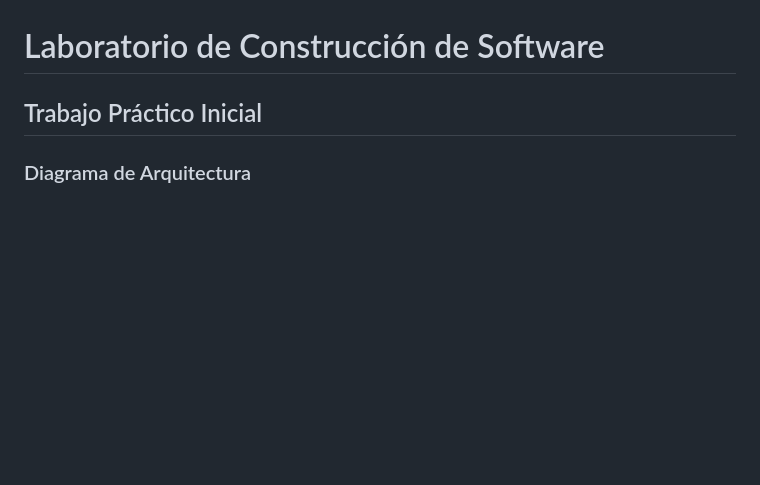
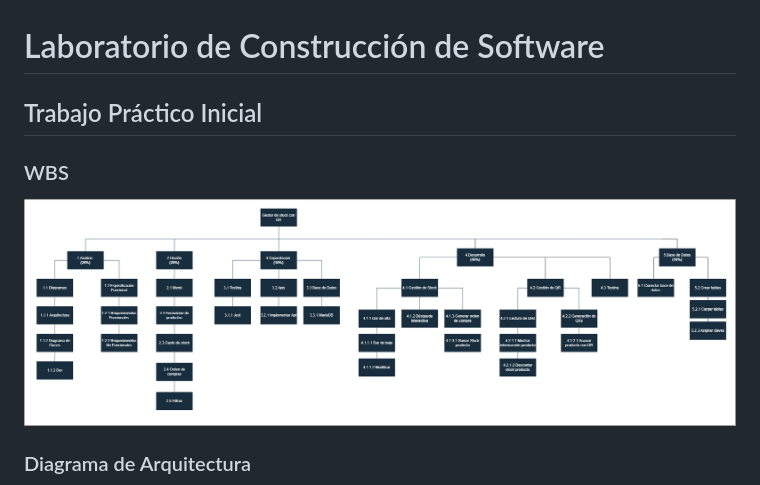
Before and after one commit to luanaelverdi/TPInicialLabo, a Markdown page: README.md, the part around the change. Drawn GitHub-style; pictures changed too: assets/diagrama_wbs.png (added); blank space fills up the shorter version.

Commit message:
wbs

```diff
--- a/README.md
+++ b/README.md
@@ -1,5 +1,8 @@
 # Laboratorio de Construcción de Software
 ## Trabajo Práctico Inicial
+
+### WBS
+![WBS](https://github.com/luanaelverdi/TPInicialLabo/blob/main/assets/diagrama_wbs.png)
 
 ### Diagrama de Arquitectura
 ![Architecture Diagram](https://github.com/luanaelverdi/TPInicialLabo/blob/main/assets/diagrama_arquitectura.png)
```
